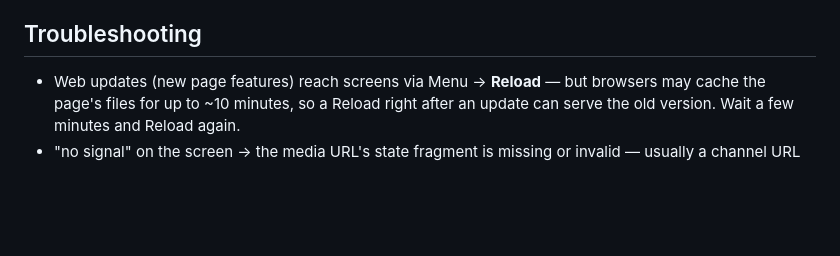
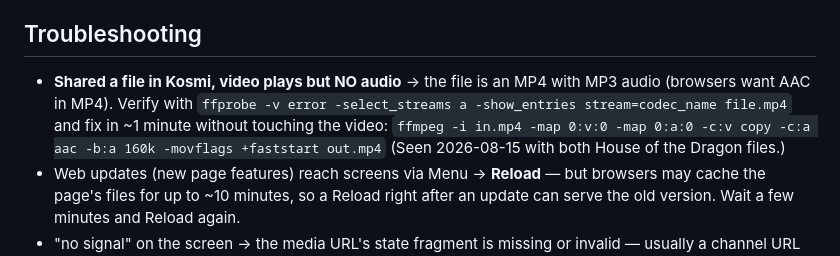
Before and after one commit to darkjonuchiha-droid/SLTV, a Markdown page: lsl/SETUP.md, the part around the change. GitHub-like rendering; blank space fills up the shorter version.

Commit message:
docs: troubleshooting entry — silent audio in Kosmi = MP3-in-MP4, remux to AAC
Co-Authored-By: Claude Fable 5 <noreply@anthropic.com>

```diff
--- a/lsl/SETUP.md
+++ b/lsl/SETUP.md
@@ -109,6 +109,12 @@ never touches the prim. For quick full-account tasks, **Open Web** jumps your
 desktop browser to the current room.
 
 ## Troubleshooting
+- **Shared a file in Kosmi, video plays but NO audio** → the file is an MP4
+  with MP3 audio (browsers want AAC in MP4). Verify with
+  `ffprobe -v error -select_streams a -show_entries stream=codec_name file.mp4`
+  and fix in ~1 minute without touching the video:
+  `ffmpeg -i in.mp4 -map 0:v:0 -map 0:a:0 -c:v copy -c:a aac -b:a 160k -movflags +faststart out.mp4`
+  (Seen 2026-08-15 with both House of the Dragon files.)
 - Web updates (new page features) reach screens via Menu → **Reload** — but
   browsers may cache the page's files for up to ~10 minutes, so a Reload right
   after an update can serve the old version. Wait a few minutes and Reload
```
